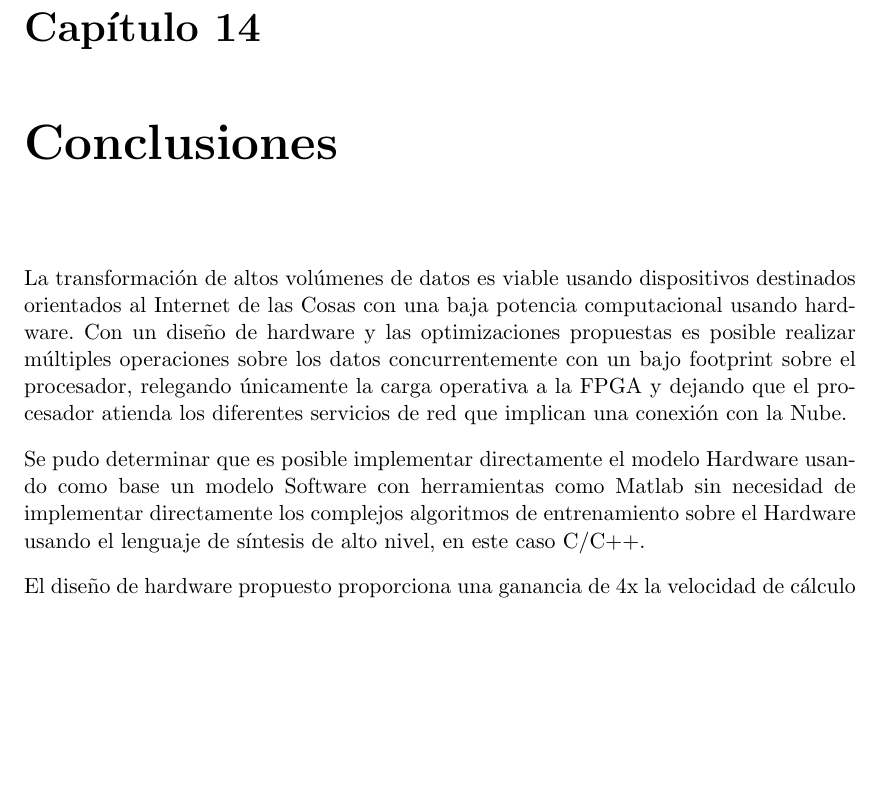
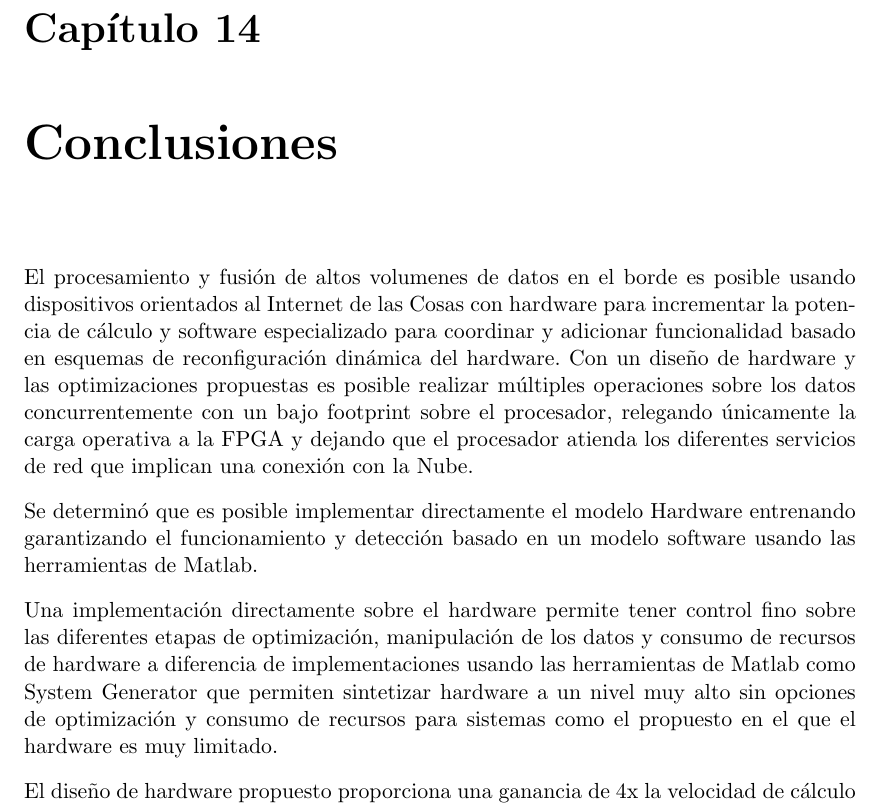
Before and after one commit to mavalderrama/master_thesis_manuscript, a LaTeX thesis (Thesis.tex, which reads Chapters/Chapter14.tex): part of page 89 of 96, cut so that both start at the same text, the shorter picture padded with empty space. Compiled offline with pdfLaTeX; a LaTeX package or settings file that is missing is left out.

Commit message:
Updates from ShareLaTeX

```diff
--- a/Chapters/Chapter14.tex
+++ b/Chapters/Chapter14.tex
@@ -4,11 +4,11 @@
 \label{Chapter14}
 \lhead{Capítulo 14. \emph{Conclusiones}} % Write in your own chapter title to set the page header
 
-%primera conclusion sobre el objetivo principal del proyecto: viabilidad de un acelerador de borde
+El procesamiento y fusión de altos volumenes de datos en el borde es posible usando dispositivos orientados al Internet de las Cosas con hardware para incrementar la potencia de cálculo y software especializado para coordinar y adicionar funcionalidad basado en esquemas de reconfiguración dinámica del hardware. Con un diseño de hardware y las optimizaciones propuestas es posible realizar múltiples operaciones sobre los datos concurrentemente con un bajo footprint sobre el procesador, relegando únicamente la carga operativa a la FPGA y dejando que el procesador atienda los diferentes servicios de red que implican una conexión con la Nube.
 
-La transformación de altos volúmenes de datos es viable usando dispositivos destinados orientados al Internet de las Cosas con una baja potencia computacional usando hardware. Con un diseño de hardware y las optimizaciones propuestas es posible realizar múltiples operaciones sobre los datos concurrentemente con un bajo footprint sobre el procesador, relegando únicamente la carga operativa a la FPGA y dejando que el procesador atienda los diferentes servicios de red que implican una conexión con la Nube.
+Se determinó que es posible implementar directamente el modelo Hardware entrenando garantizando el funcionamiento y detección basado en un modelo software usando las herramientas de Matlab.
 
-Se pudo determinar que es posible implementar directamente el modelo Hardware usando como base un modelo Software con herramientas como Matlab sin necesidad de implementar directamente los complejos algoritmos de entrenamiento sobre el Hardware usando el lenguaje de síntesis de alto nivel, en este caso C/C++.%poner por qué es una alternativa a sysgen
+Una implementación directamente sobre el hardware permite tener control fino sobre las diferentes etapas de optimización, manipulación de los datos y consumo de recursos de hardware a diferencia de implementaciones usando las herramientas de Matlab como System Generator que permiten sintetizar hardware a un nivel muy alto sin opciones de optimización y consumo de recursos para sistemas como el propuesto en el que el hardware es muy limitado.
 
 El diseño de hardware propuesto proporciona una ganancia de 4x la velocidad de cálculo sobre su contraparte software con el mismo diseño base, convirtiéndolo en una solución mucho más eficiente para el procesamiento de los datos en el borde de una red IoT.
 
```
